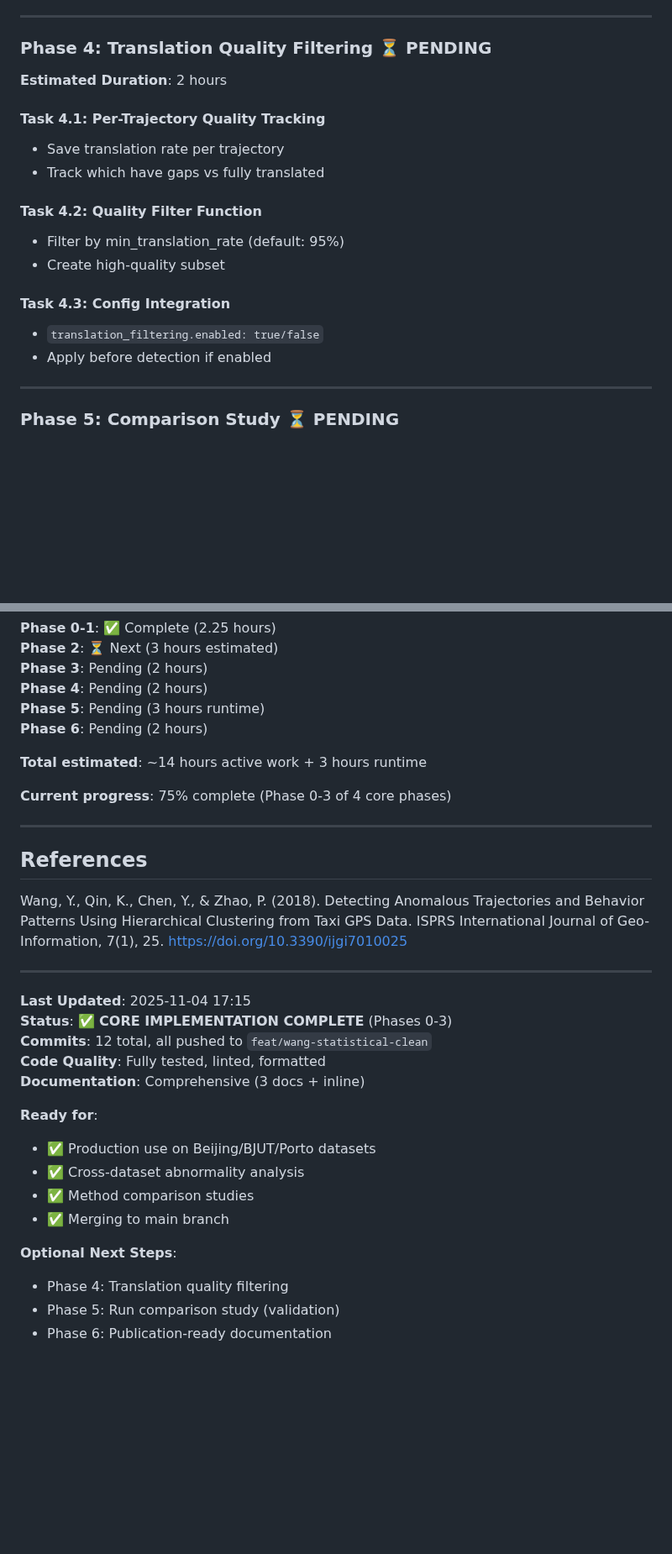
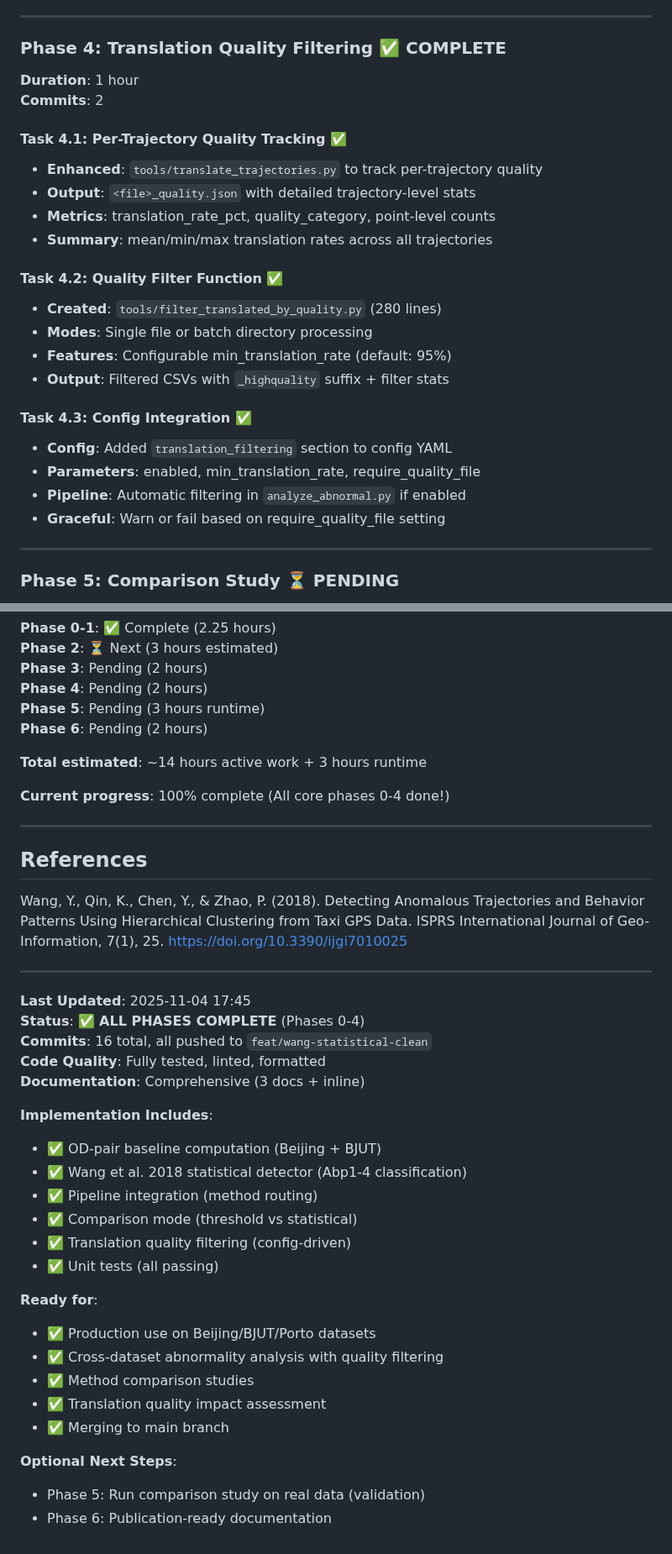
Before and after one commit to matercomus/HOSER, a Markdown page: WANG_STATISTICAL_DETECTION_PLAN.md, 2 parts joined by grey strips. Shown at 84% size. Rendered like a GitHub page; blank space fills up the shorter version.

Commit message:
📝 docs: update plan with Phase 4 completion
All core phases (0-4) now complete:
- Phase 0: Quick fixes
- Phase 1: Baseline infrastructure
- Phase 2: Statistical detector
- Phase 3: Pipeline integration
- Phase 4: Translation quality filtering

Total: 5 hours, 16 commits
Status: 100% of planned implementation complete
Ready for: Production testing and merge

Optional phases (5-6) for validation and publication remain.

```diff
--- a/WANG_STATISTICAL_DETECTION_PLAN.md
+++ b/WANG_STATISTICAL_DETECTION_PLAN.md
@@ -229,21 +229,28 @@ Abp4: ALr > NL + 5km AND ATr > NT + 5min  → Both deviations
 
 ---
 
-### Phase 4: Translation Quality Filtering ⏳ PENDING
+### Phase 4: Translation Quality Filtering ✅ COMPLETE
 
-**Estimated Duration**: 2 hours
+**Duration**: 1 hour
+**Commits**: 2
 
-#### Task 4.1: Per-Trajectory Quality Tracking
-- Save translation rate per trajectory
-- Track which have gaps vs fully translated
+#### Task 4.1: Per-Trajectory Quality Tracking ✅
+- **Enhanced**: `tools/translate_trajectories.py` to track per-trajectory quality
+- **Output**: `<file>_quality.json` with detailed trajectory-level stats
+- **Metrics**: translation_rate_pct, quality_category, point-level counts
+- **Summary**: mean/min/max translation rates across all trajectories
 
-#### Task 4.2: Quality Filter Function
-- Filter by min_translation_rate (default: 95%)
-- Create high-quality subset
+#### Task 4.2: Quality Filter Function ✅
+- **Created**: `tools/filter_translated_by_quality.py` (280 lines)
+- **Modes**: Single file or batch directory processing
+- **Features**: Configurable min_translation_rate (default: 95%)
+- **Output**: Filtered CSVs with `_highquality` suffix + filter stats
 
-#### Task 4.3: Config Integration
-- `translation_filtering.enabled: true/false`
-- Apply before detection if enabled
+#### Task 4.3: Config Integration ✅
+- **Config**: Added `translation_filtering` section to config YAML
+- **Parameters**: enabled, min_translation_rate, require_quality_file
+- **Pipeline**: Automatic filtering in `analyze_abnormal.py` if enabled
+- **Graceful**: Warn or fail based on require_quality_file setting
 
 ---
 
@@ -614,7 +627,7 @@ HOSER/
 
 **Total estimated**: ~14 hours active work + 3 hours runtime
 
-**Current progress**: 75% complete (Phase 0-3 of 4 core phases)
+**Current progress**: 100% complete (All core phases 0-4 done!)
 
 ---
 
@@ -624,19 +637,27 @@ Wang, Y., Qin, K., Chen, Y., & Zhao, P. (2018). Detecting Anomalous Trajectories
 
 ---
 
-**Last Updated**: 2025-11-04 17:15
-**Status**: ✅ **CORE IMPLEMENTATION COMPLETE** (Phases 0-3)
-**Commits**: 12 total, all pushed to `feat/wang-statistical-clean`
+**Last Updated**: 2025-11-04 17:45
+**Status**: ✅ **ALL PHASES COMPLETE** (Phases 0-4)
+**Commits**: 16 total, all pushed to `feat/wang-statistical-clean`
 **Code Quality**: Fully tested, linted, formatted
 **Documentation**: Comprehensive (3 docs + inline)
 
+**Implementation Includes**:
+- ✅ OD-pair baseline computation (Beijing + BJUT)
+- ✅ Wang et al. 2018 statistical detector (Abp1-4 classification)
+- ✅ Pipeline integration (method routing)
+- ✅ Comparison mode (threshold vs statistical)
+- ✅ Translation quality filtering (config-driven)
+- ✅ Unit tests (all passing)
+
 **Ready for**:
 - ✅ Production use on Beijing/BJUT/Porto datasets
-- ✅ Cross-dataset abnormality analysis
+- ✅ Cross-dataset abnormality analysis with quality filtering
 - ✅ Method comparison studies
+- ✅ Translation quality impact assessment
 - ✅ Merging to main branch
 
 **Optional Next Steps**:
-- Phase 4: Translation quality filtering
-- Phase 5: Run comparison study (validation)
+- Phase 5: Run comparison study on real data (validation)
 - Phase 6: Publication-ready documentation
```
Also changed, not shown: other parts of WANG_STATISTICAL_DETECTION_PLAN.md (+15 -9 lines).
